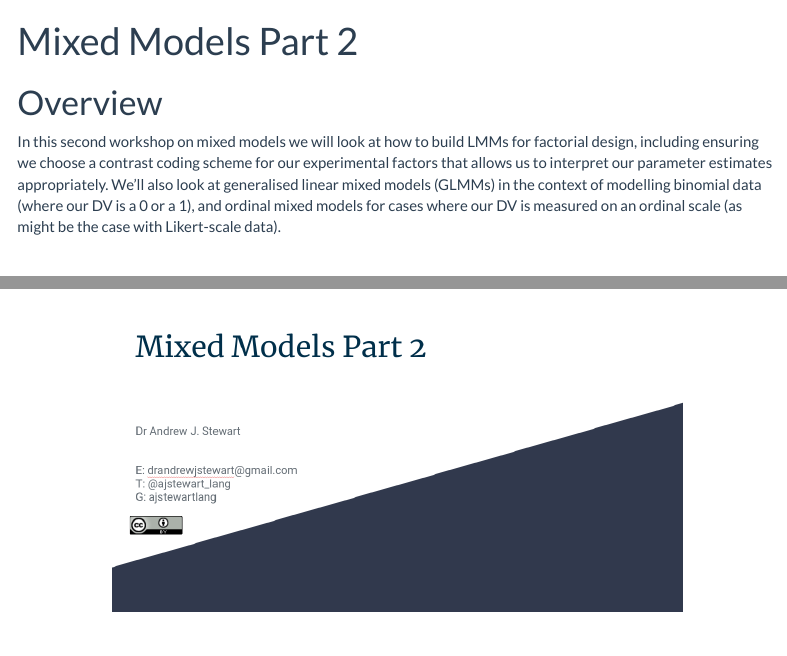
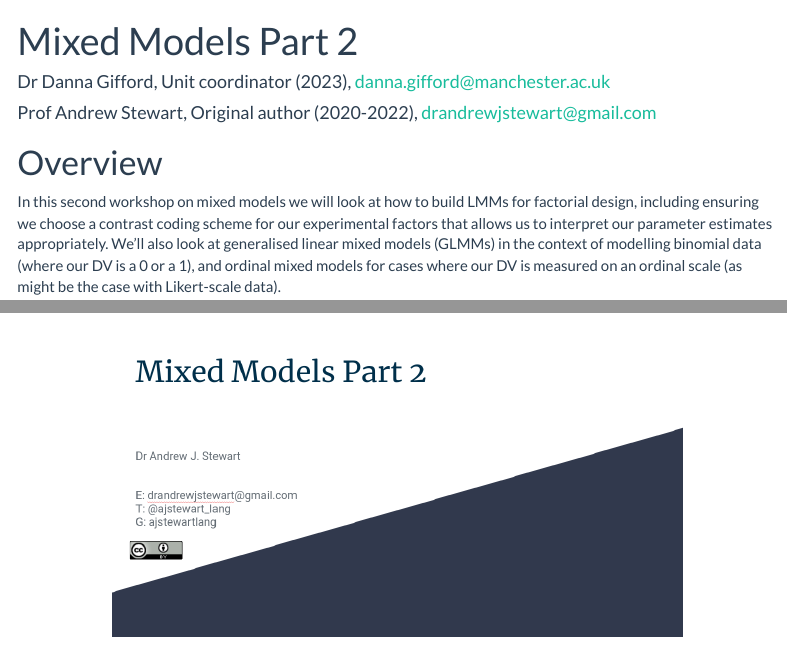
Before and after one commit to dannagifford/Wk5-16_mixed_models_pt2, an R Markdown document (script/16_mixed_models_pt2.Rmd): the page in a window 1100 px wide, from its top, and a second part further down, joined at a grey line. Rendered offline with R 4.5, knitr and Pandoc, with nearby package versions; code that draws random numbers runs with fixed seeds of ours; some code elsewhere in the file could not run offline; menus at the side of the page are left out.

```diff
--- a/script/16_mixed_models_pt2.Rmd
+++ b/script/16_mixed_models_pt2.Rmd
@@ -1,6 +1,8 @@
 ---
 title: "Mixed Models Part 2"
-author: ""
+author:
+    - Dr Danna Gifford, Unit coordinator (2023), danna.gifford@manchester.ac.uk
+    - Prof Andrew Stewart, Original author (2020-2022), drandrewjstewart@gmail.com
 date: ""
 output:
   html_document:
```
Also changed, not shown: knitted_workshop/16_mixed_models_pt2.html, 1 other file.
